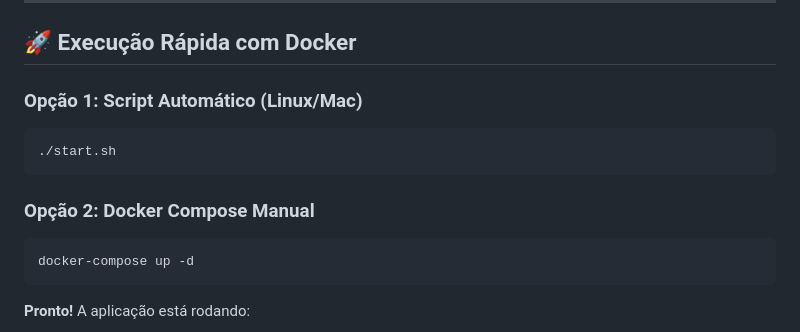
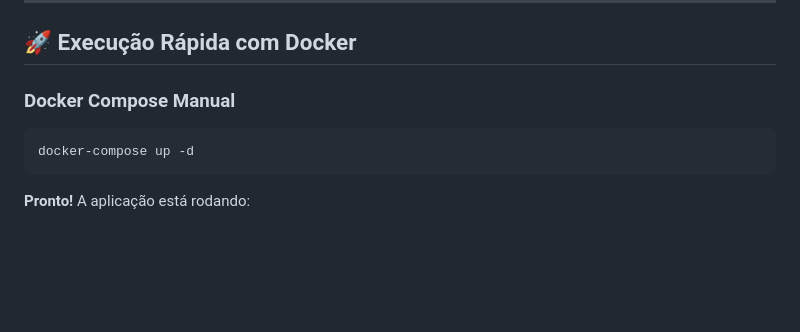
Before and after one commit to leoassiscosta/TaskManager, a Markdown page: README.md, the part around the change. GitHub-like rendering; blank space fills up the shorter version.

````diff
--- a/README.md
+++ b/README.md
@@ -6,12 +6,7 @@ API RESTful para gerenciamento de tarefas e projetos, desenvolvida com **ASP.NET
 
 ## 🚀 Execução Rápida com Docker
 
-### Opção 1: Script Automático (Linux/Mac)
-```bash
-./start.sh
-```
-
-### Opção 2: Docker Compose Manual
+### Docker Compose Manual
 ```bash
 docker-compose up -d
 ```
````
